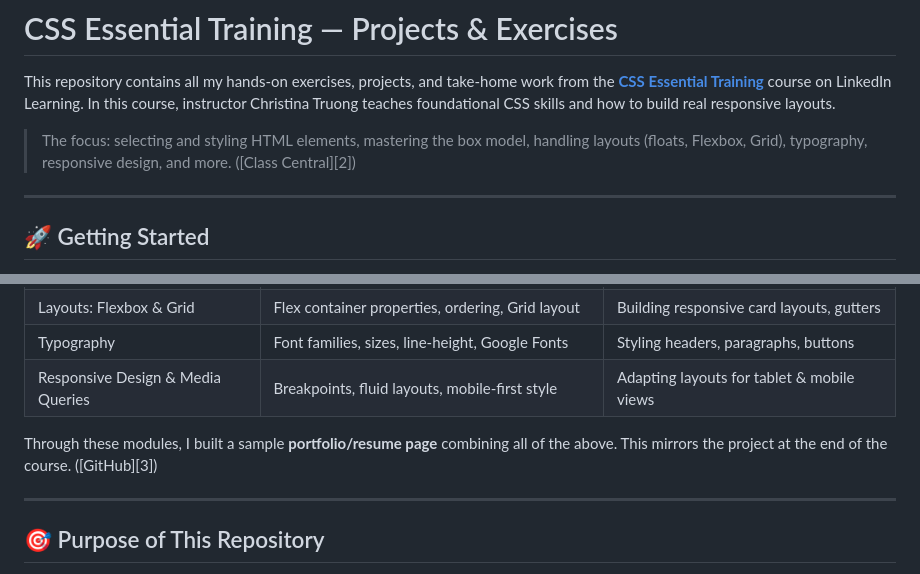
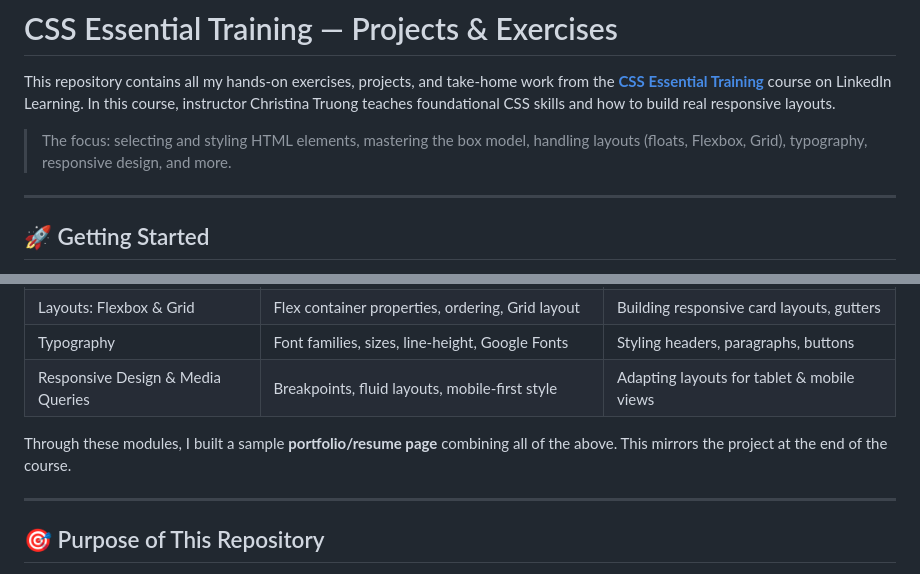
Before and after one commit to Hamed1999/css-personal-site, a Markdown page: README.md, 2 parts joined by grey strips. GitHub-like rendering.

```diff
--- a/README.md
+++ b/README.md
@@ -3,7 +3,7 @@
 This repository contains all my hands-on exercises, projects, and take-home work from the **[CSS Essential Training](https://www.linkedin.com/learning/css-essential-training-22688362)** course on LinkedIn Learning.
 In this course, instructor Christina Truong teaches foundational CSS skills and how to build real responsive layouts.
 
-> The focus: selecting and styling HTML elements, mastering the box model, handling layouts (floats, Flexbox, Grid), typography, responsive design, and more. ([Class Central][2])
+> The focus: selecting and styling HTML elements, mastering the box model, handling layouts (floats, Flexbox, Grid), typography, responsive design, and more.
 
 ---
 
@@ -40,7 +40,7 @@ This course is structured into modules, each building on key CSS concepts. Below
 | Typography                        | Font families, sizes, line-height, Google Fonts            | Styling headers, paragraphs, buttons             |
 | Responsive Design & Media Queries | Breakpoints, fluid layouts, mobile-first style             | Adapting layouts for tablet & mobile views       |
 
-Through these modules, I built a sample **portfolio/resume page** combining all of the above. This mirrors the project at the end of the course. ([GitHub][3])
+Through these modules, I built a sample **portfolio/resume page** combining all of the above. This mirrors the project at the end of the course.
 
 ---
 
```
